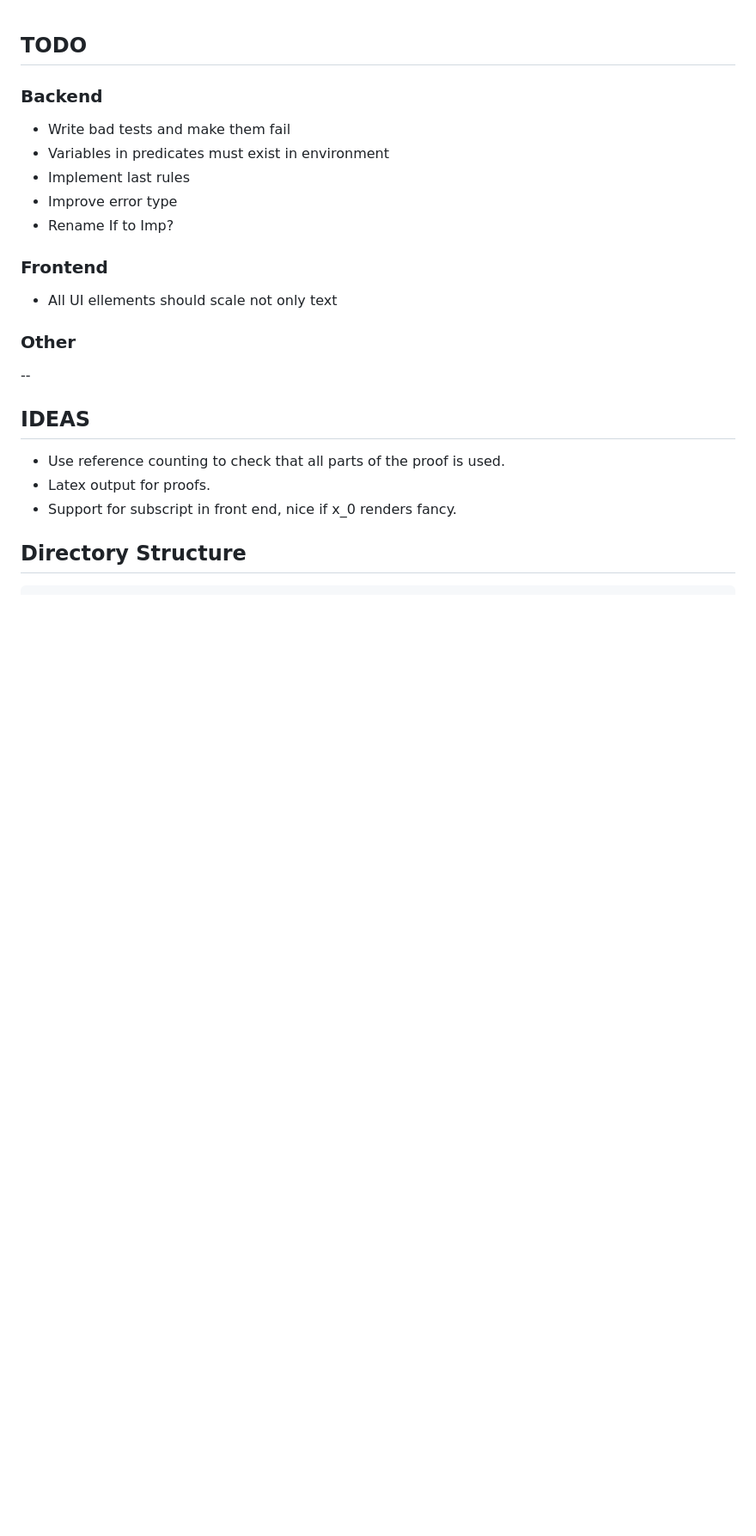
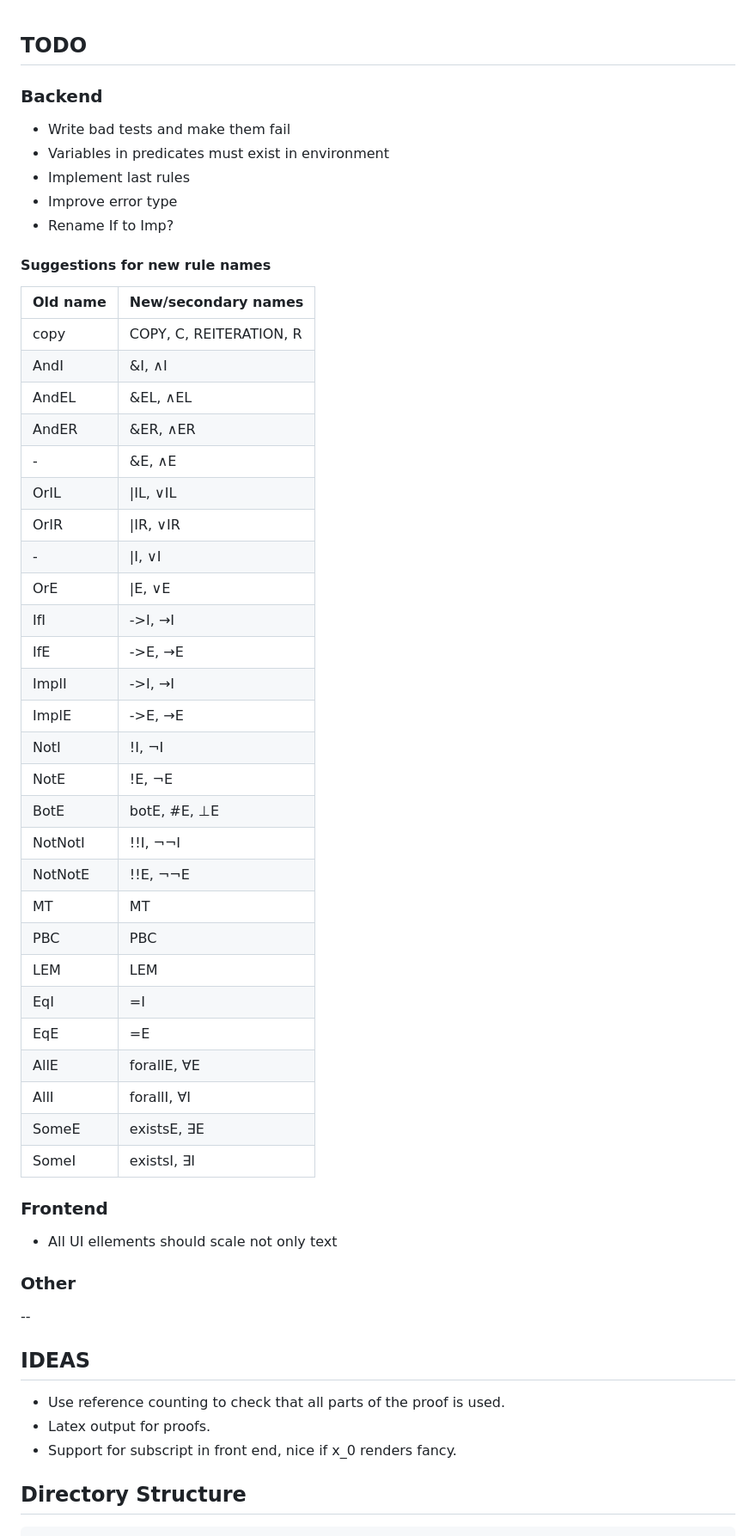
Before and after one commit to lambducas/folke, a Markdown page: README.md, the part around the change. Shown at 86% size. Rendered like a GitHub page; blank space fills up the shorter version.

Commit message:
Rule name suggestions

```diff
--- a/README.md
+++ b/README.md
@@ -1,13 +1,44 @@
 ## TODO
-
 ### Backend
 - Write bad tests and make them fail
 - Variables in predicates must exist in environment
 - Implement last rules
 - Improve error type
 - Rename If to Imp?
+#### Suggestions for new rule names
+| Old name  | New/secondary names      |
+|-----------|--------------------------|
+| copy      | COPY, C, REITERATION, R  |
+| AndI      | &I, ∧I                   |
+| AndEL     | &EL, ∧EL                 |
+| AndER     | &ER, ∧ER                 |
+| -         | &E, ∧E                   |
+| OrIL      | \|IL, ∨IL                |
+| OrIR      | \|IR, ∨IR                |
+| -         | \|I, ∨I                  |
+| OrE       | \|E, ∨E                  |
+| IfI       | ->I, →I                  |
+| IfE       | ->E, →E                  |
+| ImplI     | ->I, →I                  |
+| ImplE     | ->E, →E                  |
+| NotI      | !I, ¬I                   |
+| NotE      | !E, ¬E                   |
+| BotE      | botE, #E, ⊥E             |
+| NotNotI   | !!I, ¬¬I                 |
+| NotNotE   | !!E, ¬¬E                 |
+| MT        | MT                       |
+| PBC       | PBC                      |
+| LEM       | LEM                      |
+| EqI       | =I                       |
+| EqE       | =E                       |
+| AllE      | forallE, ∀E              |
+| AllI      | forallI, ∀I              |
+| SomeE     | existsE, ∃E              |
+| SomeI     | existsI, ∃I              |
+
 ### Frontend
 - All UI ellements should scale not only text
+
 ### Other
 --
 
```
